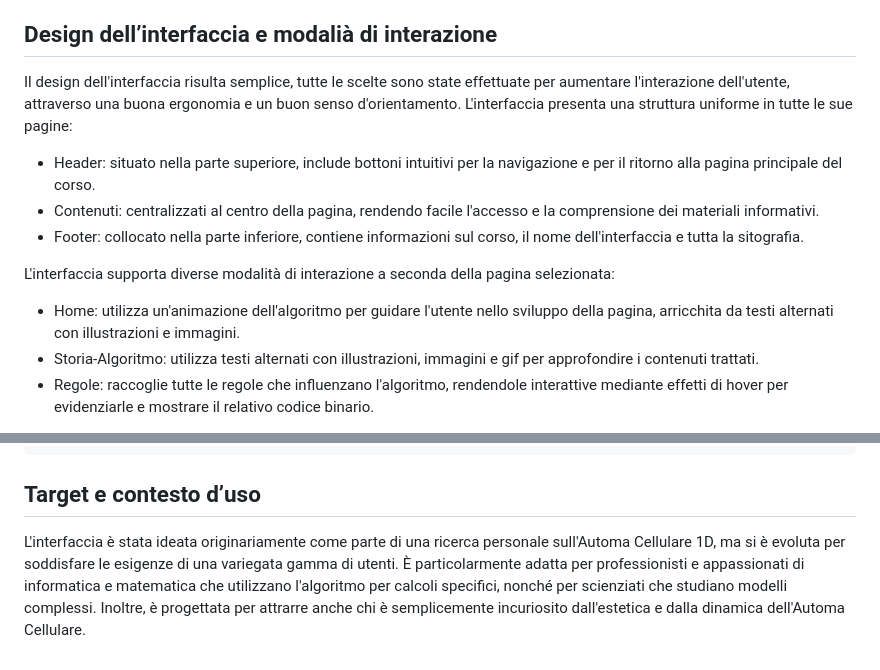
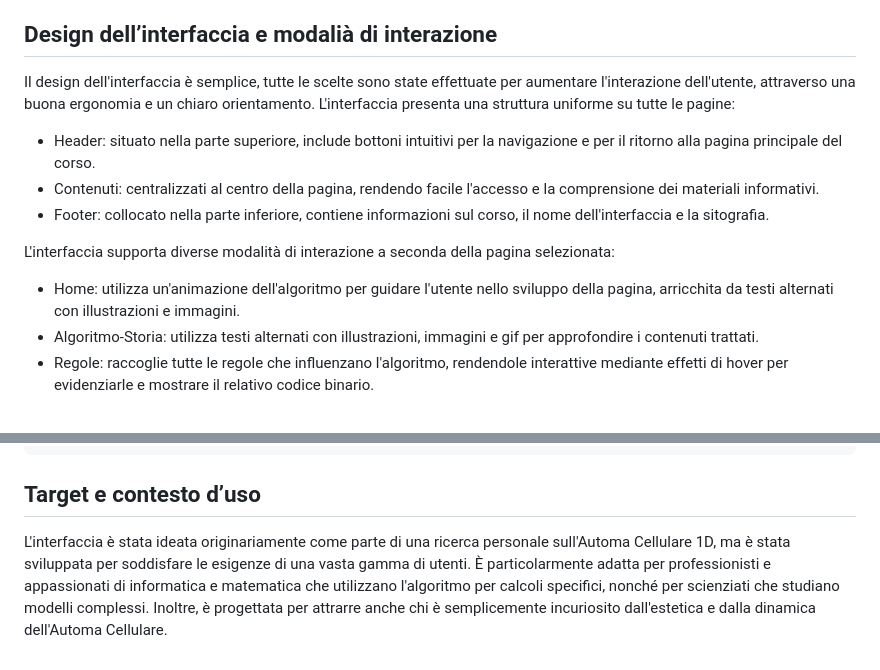
Before and after one commit to Andrea-Gizzi/A.C.1D, a Markdown page: README.md, 2 parts joined by grey strips. Drawn GitHub-style.

````diff
--- a/README.md
+++ b/README.md
@@ -17,16 +17,16 @@ Nel mio caso, ho sviluppato un'interfaccia web interattiva per mostrare la funzi
 Nel progetto, non mi sono orientato su un modello specifico come riferimento progettuale; piuttosto, ho dedicato tempo a riflettere e approfondire su come inserire i diversi contenuti in modo chiaro e facilemnte comprensibile seguendo le esigenze di impaginazione. L'aspetto principale è stato selezionare un approccio visivo che valorizzasse ogni singolo contenuto in base alla ricerca in corso, rendendolo funzionale e facilmente leggibile.
 
 ## Design dell’interfaccia e modalià di interazione
-Il design dell'interfaccia risulta semplice, tutte le scelte sono state effettuate per aumentare l'interazione dell'utente, attraverso una buona ergonomia e un buon senso d'orientamento. L'interfaccia presenta una struttura uniforme in tutte le sue pagine:
+Il design dell'interfaccia è semplice, tutte le scelte sono state effettuate per aumentare l'interazione dell'utente, attraverso una buona ergonomia e un chiaro orientamento. L'interfaccia presenta una struttura uniforme su tutte le pagine:
 
 - Header: situato nella parte superiore, include bottoni intuitivi per la navigazione e per il ritorno alla pagina principale del corso.
 - Contenuti: centralizzati al centro della pagina, rendendo facile l'accesso e la comprensione dei materiali informativi.
-- Footer: collocato nella parte inferiore, contiene informazioni sul corso, il nome dell'interfaccia e tutta la sitografia.
+- Footer: collocato nella parte inferiore, contiene informazioni sul corso, il nome dell'interfaccia e la sitografia.
 
 L'interfaccia supporta diverse modalità di interazione a seconda della pagina selezionata:
 
 - Home: utilizza un'animazione dell'algoritmo per guidare l'utente nello sviluppo della pagina, arricchita da testi alternati con illustrazioni e immagini.
-- Storia-Algoritmo: utilizza testi alternati con illustrazioni, immagini e gif per approfondire i contenuti trattati.
+- Algoritmo-Storia: utilizza testi alternati con illustrazioni, immagini e gif per approfondire i contenuti trattati.
 - Regole: raccoglie tutte le regole che influenzano l'algoritmo, rendendole interattive mediante effetti di hover per evidenziarle e mostrare il relativo codice binario.
 
 Questa struttura uniforme e le modalità di interazione differenziate contribuiscono a rendere l'interfaccia accattivante e accessibile, promuovendo una navigazione chiara e informativa per gli utenti.
@@ -103,4 +103,4 @@ function calculateState(a, b, c) {
 ```
 
 ## Target e contesto d’uso
-L'interfaccia è stata ideata originariamente come parte di una ricerca personale sull'Automa Cellulare 1D, ma si è evoluta per soddisfare le esigenze di una variegata gamma di utenti. È particolarmente adatta per professionisti e appassionati di informatica e matematica che utilizzano l'algoritmo per calcoli specifici, nonché per scienziati che studiano modelli complessi. Inoltre, è progettata per attrarre anche chi è semplicemente incuriosito dall'estetica e dalla dinamica dell'Automa Cellulare.
+L'interfaccia è stata ideata originariamente come parte di una ricerca personale sull'Automa Cellulare 1D, ma è stata sviluppata per soddisfare le esigenze di una vasta gamma di utenti. È particolarmente adatta per professionisti e appassionati di informatica e matematica che utilizzano l'algoritmo per calcoli specifici, nonché per scienziati che studiano modelli complessi. Inoltre, è progettata per attrarre anche chi è semplicemente incuriosito dall'estetica e dalla dinamica dell'Automa Cellulare.
````
